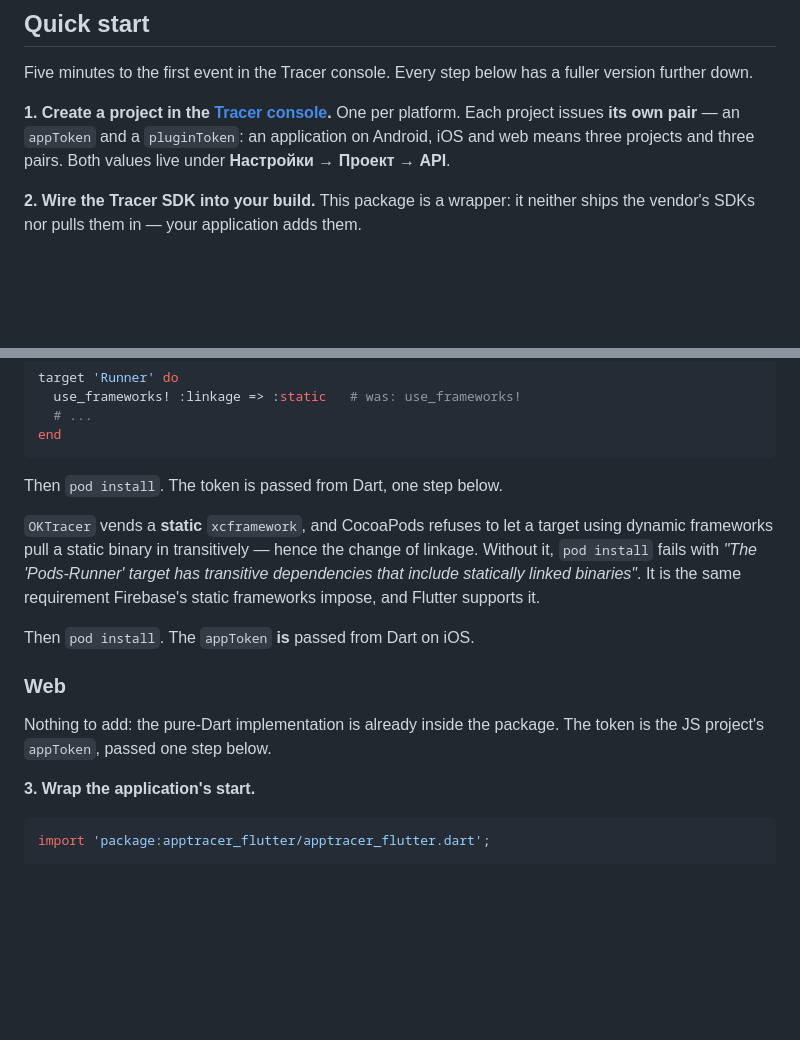
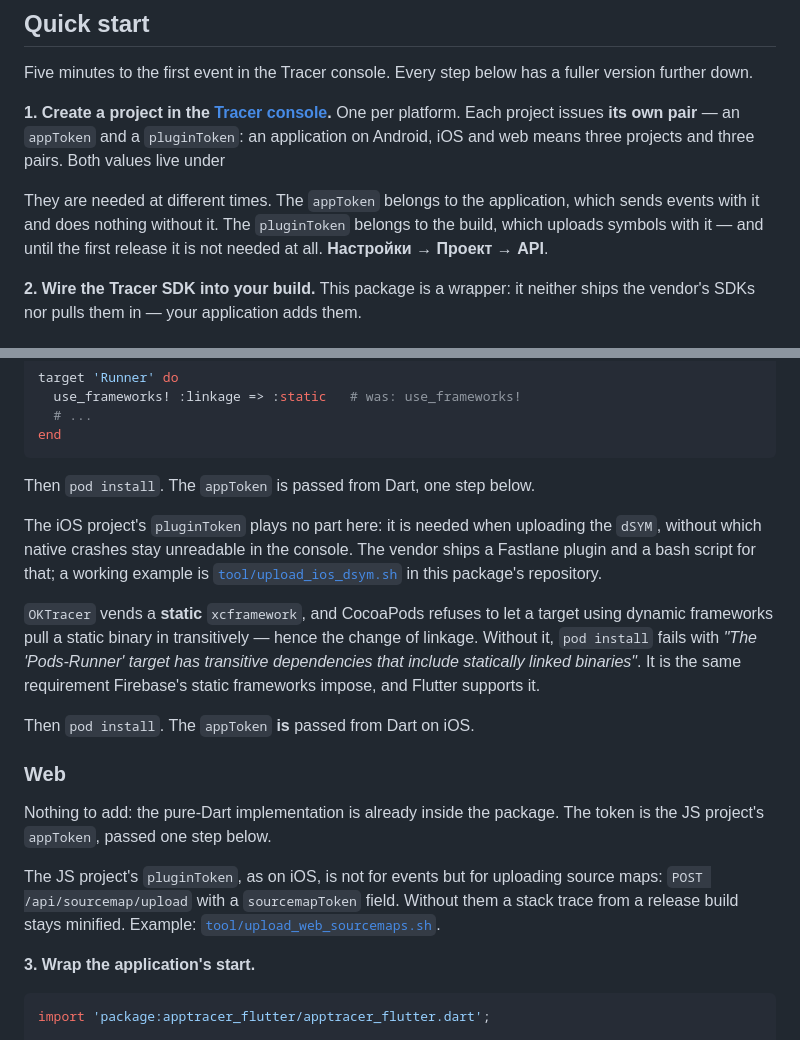
Before and after one commit to KonstantenKomkov/apptracer_flutter, a Markdown page: packages/apptracer_flutter/README.en.md, 2 parts joined by grey strips. Drawn GitHub-style; blank space fills up the shorter version.

Commit message:
Bring the English README back in step
The previous commit landed the iOS and web pluginToken explanations in
the Russian file only: the script that edits both stopped on a
mismatched paragraph before writing the English one.

Co-Authored-By: Claude Opus 5 (1M context) <noreply@anthropic.com>

````diff
--- a/packages/apptracer_flutter/README.en.md
+++ b/packages/apptracer_flutter/README.en.md
@@ -20,6 +20,11 @@ fuller version further down.
 platform. Each project issues **its own pair** — an `appToken` and a
 `pluginToken`: an application on Android, iOS and web means three projects and
 three pairs. Both values live under
+
+They are needed at different times. The `appToken` belongs to the application,
+which sends events with it and does nothing without it. The `pluginToken`
+belongs to the build, which uploads symbols with it — and until the first
+release it is not needed at all.
 **Настройки → Проект → API**.
 
 **2. Wire the Tracer SDK into your build.** This package is a wrapper: it
@@ -170,7 +175,13 @@ target 'Runner' do
 end
 ```
 
-Then `pod install`. The token is passed from Dart, one step below.
+Then `pod install`. The `appToken` is passed from Dart, one step below.
+
+The iOS project's `pluginToken` plays no part here: it is needed when uploading
+the `dSYM`, without which native crashes stay unreadable in the console. The
+vendor ships a Fastlane plugin and a bash script for that; a working example is
+[`tool/upload_ios_dsym.sh`](https://github.com/KonstantenKomkov/apptracer_flutter/blob/main/tool/upload_ios_dsym.sh) in this package's
+repository.
 
 `OKTracer` vends a **static** `xcframework`, and CocoaPods refuses to let a
 target using dynamic frameworks pull a static binary in transitively — hence the
@@ -184,6 +195,11 @@ Then `pod install`. The `appToken` **is** passed from Dart on iOS.
 
 Nothing to add: the pure-Dart implementation is already inside the package. The
 token is the JS project's `appToken`, passed one step below.
+
+The JS project's `pluginToken`, as on iOS, is not for events but for uploading
+source maps: `POST /api/sourcemap/upload` with a `sourcemapToken` field. Without
+them a stack trace from a release build stays minified. Example:
+[`tool/upload_web_sourcemaps.sh`](https://github.com/KonstantenKomkov/apptracer_flutter/blob/main/tool/upload_web_sourcemaps.sh).
 
 **3. Wrap the application's start.**
 
````
